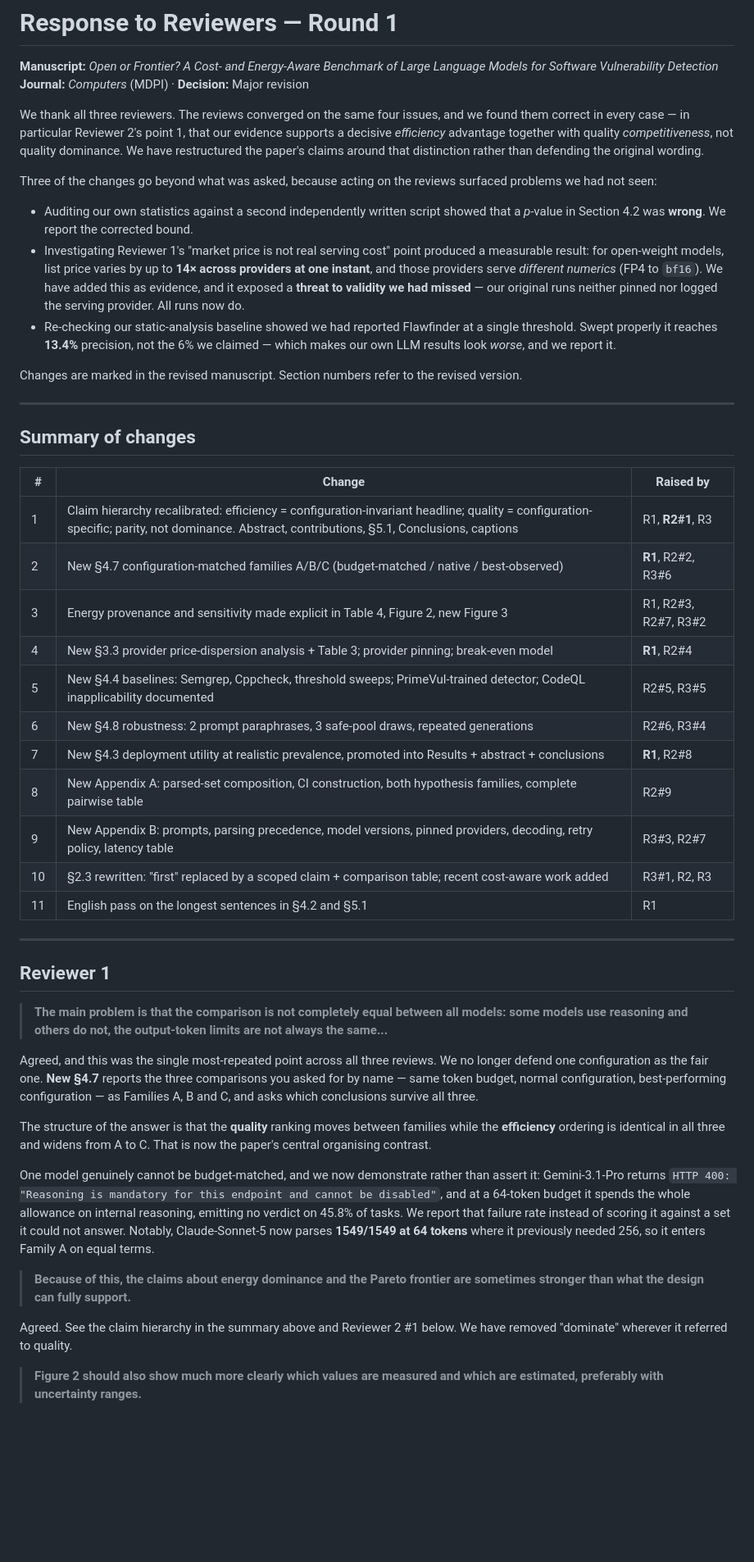
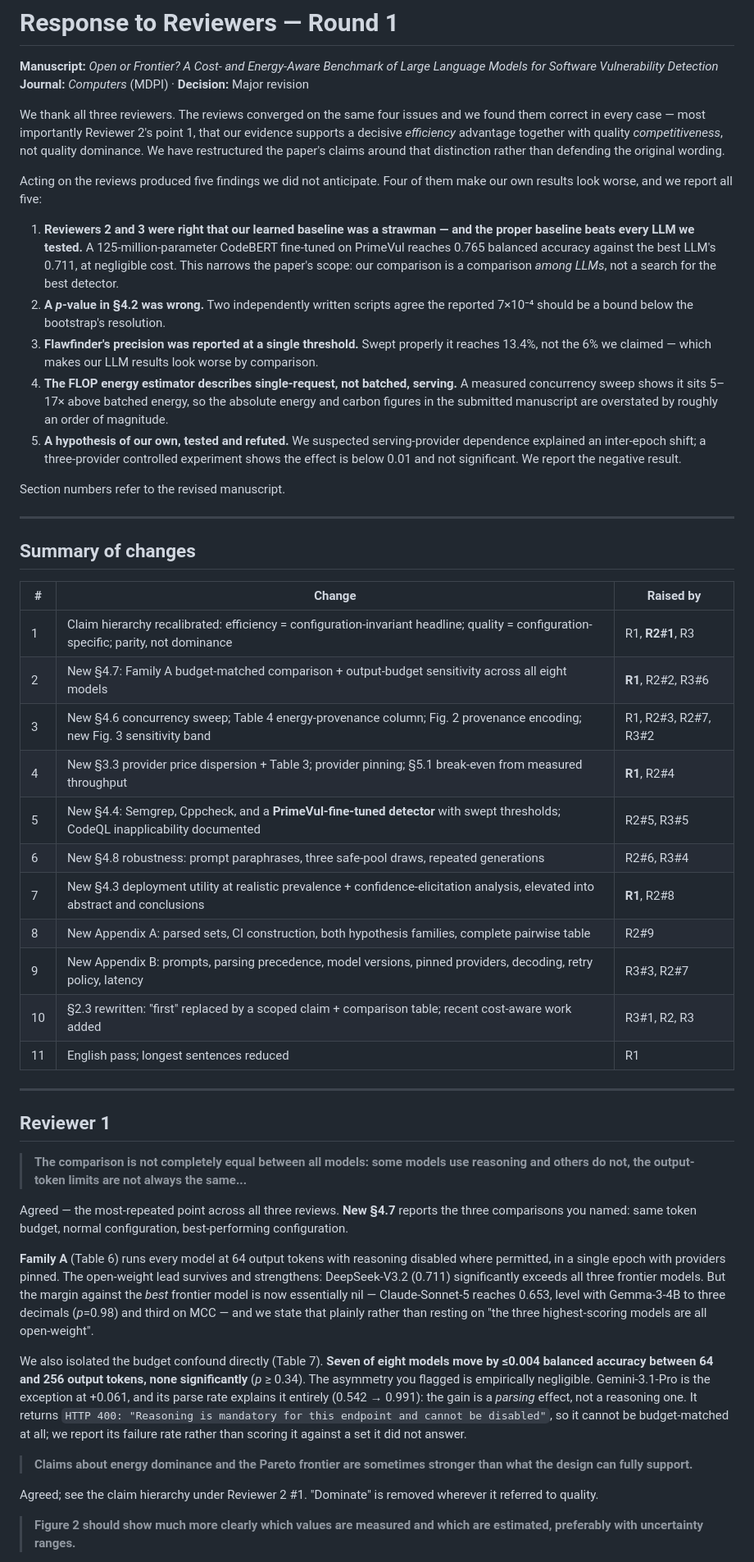
Before and after one commit to patrickdeininger/energytest, a Markdown page: MDPI_Review_Round1/response_to_reviewers.md, the part around one of its changes. Shown at 82% size. Drawn GitHub-style; blank space fills up the shorter version.

```diff
--- a/MDPI_Review_Round1/response_to_reviewers.md
+++ b/MDPI_Review_Round1/response_to_reviewers.md
@@ -3,15 +3,17 @@
 **Manuscript:** *Open or Frontier? A Cost- and Energy-Aware Benchmark of Large Language Models for Software Vulnerability Detection*
 **Journal:** *Computers* (MDPI) · **Decision:** Major revision
 
-We thank all three reviewers. The reviews converged on the same four issues, and we found them correct in every case — in particular Reviewer 2's point 1, that our evidence supports a decisive *efficiency* advantage together with quality *competitiveness*, not quality dominance. We have restructured the paper's claims around that distinction rather than defending the original wording.
+We thank all three reviewers. The reviews converged on the same four issues and we found them correct in every case — most importantly Reviewer 2's point 1, that our evidence supports a decisive *efficiency* advantage together with quality *competitiveness*, not quality dominance. We have restructured the paper's claims around that distinction rather than defending the original wording.
 
-Three of the changes go beyond what was asked, because acting on the reviews surfaced problems we had not seen:
+Acting on the reviews produced five findings we did not anticipate. Four of them make our own results look worse, and we report all five:
 
-- Auditing our own statistics against a second independently written script showed that a *p*-value in Section 4.2 was **wrong**. We report the corrected bound.
-- Investigating Reviewer 1's "market price is not real serving cost" point produced a measurable result: for open-weight models, list price varies by up to **14× across providers at one instant**, and those providers serve *different numerics* (FP4 to `bf16`). We have added this as evidence, and it exposed a **threat to validity we had missed** — our original runs neither pinned nor logged the serving provider. All runs now do.
-- Re-checking our static-analysis baseline showed we had reported Flawfinder at a single threshold. Swept properly it reaches **13.4%** precision, not the 6% we claimed — which makes our own LLM results look *worse*, and we report it.
+1. **Reviewers 2 and 3 were right that our learned baseline was a strawman — and the proper baseline beats every LLM we tested.** A 125-million-parameter CodeBERT fine-tuned on PrimeVul reaches 0.765 balanced accuracy against the best LLM's 0.711, at negligible cost. This narrows the paper's scope: our comparison is a comparison *among LLMs*, not a search for the best detector.
+2. **A *p*-value in §4.2 was wrong.** Two independently written scripts agree the reported 7×10⁻⁴ should be a bound below the bootstrap's resolution.
+3. **Flawfinder's precision was reported at a single threshold.** Swept properly it reaches 13.4%, not the 6% we claimed — which makes our LLM results look worse by comparison.
+4. **The FLOP energy estimator describes single-request, not batched, serving.** A measured concurrency sweep shows it sits 5–17× above batched energy, so the absolute energy and carbon figures in the submitted manuscript are overstated by roughly an order of magnitude.
+5. **A hypothesis of our own, tested and refuted.** We suspected serving-provider dependence explained an inter-epoch shift; a three-provider controlled experiment shows the effect is below 0.01 and not significant. We report the negative result.
 
-Changes are marked in the revised manuscript. Section numbers refer to the revised version.
+Section numbers refer to the revised manuscript.
 
 ---
 
@@ -19,33 +21,33 @@ Changes are marked in the revised manuscript. Section numbers refer to the revis
 
 | # | Change | Raised by |
 |---|---|---|
-| 1 | Claim hierarchy recalibrated: efficiency = configuration-invariant headline; quality = configuration-specific; parity, not dominance. Abstract, contributions, §5.1, Conclusions, captions | R1, **R2#1**, R3 |
-| 2 | New §4.7 configuration-matched families A/B/C (budget-matched / native / best-observed) | **R1**, R2#2, R3#6 |
-| 3 | Energy provenance and sensitivity made explicit in Table 4, Figure 2, new Figure 3 | R1, R2#3, R2#7, R3#2 |
-| 4 | New §3.3 provider price-dispersion analysis + Table 3; provider pinning; break-even model | **R1**, R2#4 |
-| 5 | New §4.4 baselines: Semgrep, Cppcheck, threshold sweeps; PrimeVul-trained detector; CodeQL inapplicability documented | R2#5, R3#5 |
-| 6 | New §4.8 robustness: 2 prompt paraphrases, 3 safe-pool draws, repeated generations | R2#6, R3#4 |
-| 7 | New §4.3 deployment utility at realistic prevalence, promoted into Results + abstract + conclusions | **R1**, R2#8 |
-| 8 | New Appendix A: parsed-set composition, CI construction, both hypothesis families, complete pairwise table | R2#9 |
-| 9 | New Appendix B: prompts, parsing precedence, model versions, pinned providers, decoding, retry policy, latency table | R3#3, R2#7 |
+| 1 | Claim hierarchy recalibrated: efficiency = configuration-invariant headline; quality = configuration-specific; parity, not dominance | R1, **R2#1**, R3 |
+| 2 | New §4.7: Family A budget-matched comparison + output-budget sensitivity across all eight models | **R1**, R2#2, R3#6 |
+| 3 | New §4.6 concurrency sweep; Table 4 energy-provenance column; Fig. 2 provenance encoding; new Fig. 3 sensitivity band | R1, R2#3, R2#7, R3#2 |
+| 4 | New §3.3 provider price dispersion + Table 3; provider pinning; §5.1 break-even from measured throughput | **R1**, R2#4 |
+| 5 | New §4.4: Semgrep, Cppcheck, and a **PrimeVul-fine-tuned detector** with swept thresholds; CodeQL inapplicability documented | R2#5, R3#5 |
+| 6 | New §4.8 robustness: prompt paraphrases, three safe-pool draws, repeated generations | R2#6, R3#4 |
+| 7 | New §4.3 deployment utility at realistic prevalence + confidence-elicitation analysis, elevated into abstract and conclusions | **R1**, R2#8 |
+| 8 | New Appendix A: parsed sets, CI construction, both hypothesis families, complete pairwise table | R2#9 |
+| 9 | New Appendix B: prompts, parsing precedence, model versions, pinned providers, decoding, retry policy, latency | R3#3, R2#7 |
 | 10 | §2.3 rewritten: "first" replaced by a scoped claim + comparison table; recent cost-aware work added | R3#1, R2, R3 |
-| 11 | English pass on the longest sentences in §4.2 and §5.1 | R1 |
+| 11 | English pass; longest sentences reduced | R1 |
 
 ---
 
 ## Reviewer 1
 
-> **The main problem is that the comparison is not completely equal between all models: some models use reasoning and others do not, the output-token limits are not always the same...**
+> **The comparison is not completely equal between all models: some models use reasoning and others do not, the output-token limits are not always the same...**
 
-Agreed, and this was the single most-repeated point across all three reviews. We no longer defend one configuration as the fair one. **New §4.7** reports the three comparisons you asked for by name — same token budget, normal configuration, best-performing configuration — as Families A, B and C, and asks which conclusions survive all three.
+Agreed — the most-repeated point across all three reviews. **New §4.7** reports the three comparisons you named: same token budget, normal configuration, best-performing configuration.
 
-The structure of the answer is that the **quality** ranking moves between families while the **efficiency** ordering is identical in all three and widens from A to C. That is now the paper's central organising contrast.
+**Family A** (Table 6) runs every model at 64 output tokens with reasoning disabled where permitted, in a single epoch with providers pinned. The open-weight lead survives and strengthens: DeepSeek-V3.2 (0.711) significantly exceeds all three frontier models. But the margin against the *best* frontier model is now essentially nil — Claude-Sonnet-5 reaches 0.653, level with Gemma-3-4B to three decimals (*p*=0.98) and third on MCC — and we state that plainly rather than resting on "the three highest-scoring models are all open-weight".
 
-One model genuinely cannot be budget-matched, and we now demonstrate rather than assert it: Gemini-3.1-Pro returns `HTTP 400: "Reasoning is mandatory for this endpoint and cannot be disabled"`, and at a 64-token budget it spends the whole allowance on internal reasoning, emitting no verdict on 45.8% of tasks. We report that failure rate instead of scoring it against a set it could not answer. Notably, Claude-Sonnet-5 now parses **1549/1549 at 64 tokens** where it previously needed 256, so it enters Family A on equal terms.
+We also isolated the budget confound directly (Table 7). **Seven of eight models move by ≤0.004 balanced accuracy between 64 and 256 output tokens, none significantly** (*p* ≥ 0.34). The asymmetry you flagged is empirically negligible. Gemini-3.1-Pro is the exception at +0.061, and its parse rate explains it entirely (0.542 → 0.991): the gain is a *parsing* effect, not a reasoning one. It returns `HTTP 400: "Reasoning is mandatory for this endpoint and cannot be disabled"`, so it cannot be budget-matched at all; we report its failure rate rather than scoring it against a set it did not answer.
 
-> **Because of this, the claims about energy dominance and the Pareto frontier are sometimes stronger than what the design can fully support.**
+> **Claims about energy dominance and the Pareto frontier are sometimes stronger than what the design can fully support.**
 
-Agreed. See the claim hierarchy in the summary above and Reviewer 2 #1 below. We have removed "dominate" wherever it referred to quality.
+Agreed; see the claim hierarchy under Reviewer 2 #1. "Dominate" is removed wherever it referred to quality.
 
-> **Figure 2 should also show much more clearly which values are measured and which are estimated, preferably with uncertainty ranges.**
+> **Figure 2 should show much more clearly which values are measured and which are estimated, preferably with uncertainty ranges.**
 
```
Also changed, not shown: other parts of MDPI_Review_Round1/response_to_reviewers.md (+60 -52 lines).
